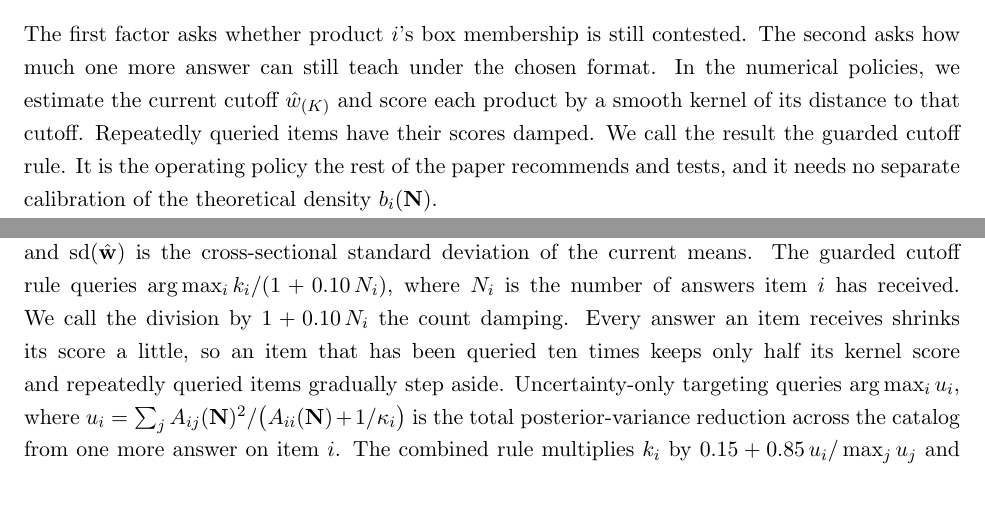
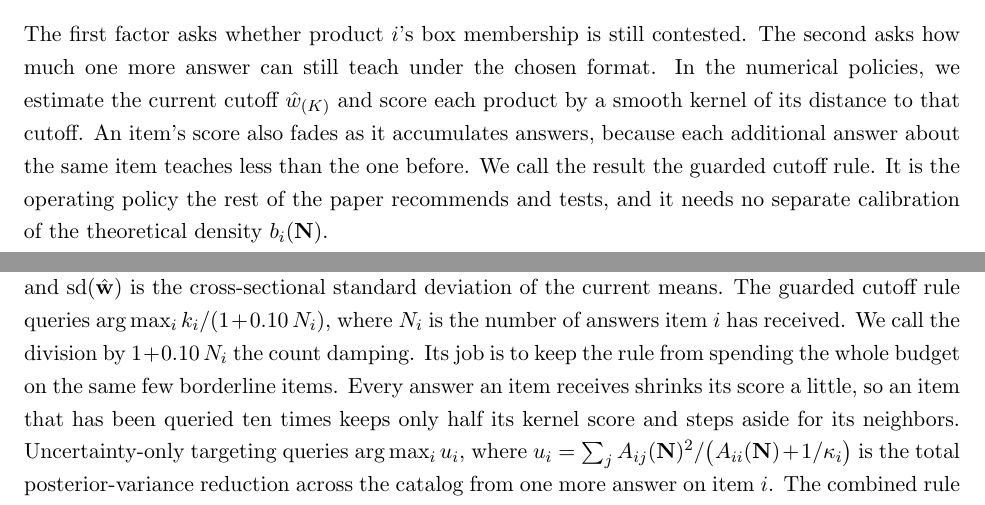
Before and after one commit to Hrj9499/retention-feedback-replication, a LaTeX paper (retention.tex): two parts of pages 19 and 22 of 48, joined at a grey line, cut so that both start at the same text. Compiled offline with pdfLaTeX.

Commit message:
Motivate count damping at both introduction points

```diff
--- a/retention.tex
+++ b/retention.tex
@@ -1181,8 +1181,9 @@ The first factor asks whether product \(i\)'s box membership is still
 contested. The second asks how much one more answer can still teach under
 the chosen format. In the numerical policies, we estimate the current cutoff \(\hat
 w_{(K)}\) and score each product by a smooth kernel of its distance to
-that cutoff. Repeatedly queried items have their scores damped. We call the result the
-guarded cutoff rule. It is the operating policy the rest of the paper
+that cutoff. An item's score also fades as it accumulates answers,
+because each additional answer about the same item teaches less than the
+one before. We call the result the guarded cutoff rule. It is the operating policy the rest of the paper
 recommends and tests, and it needs no separate calibration of the
 theoretical density \(b_i(\N)\).
 
@@ -1349,7 +1350,11 @@ k_i \;=\; 0.10+0.90\exp\!\big(-\big((\hat w_i-\hat c)/h\big)^2\big),
 \qquad
 h=\max\{\mathrm{med}(g_K),\,0.10\,\mathrm{sd}(\hat{\w}),\,0.08\},
 \]
-where \(g_K\) holds the two order-statistic gaps adjacent to the cutoff, \(\hat w_{(K-1)}-\hat w_{(K)}\) and \(\hat w_{(K)}-\hat w_{(K+1)}\), and \(\mathrm{sd}(\hat{\w})\) is the cross-sectional standard deviation of the current means. The guarded cutoff rule queries \(\arg\max_i k_i/(1+0.10\,N_i)\), where \(N_i\) is the number of answers item \(i\) has received. We call the division by \(1+0.10\,N_i\) the count damping. Every answer an item receives shrinks its score a little, so an item that has been queried ten times keeps only half its kernel score and repeatedly queried items gradually step aside. Uncertainty-only targeting queries \(\arg\max_i u_i\), where \(u_i=\sum_j A_{ij}(\N)^2/\big(A_{ii}(\N)+1/\kappa_i\big)\) is the total posterior-variance reduction across the catalog from one more answer on item \(i\). The combined rule multiplies \(k_i\) by \(0.15+0.85\,u_i/\max_j u_j\) and divides by \(1+0.05\,N_i\). The estimated marginal-value score is \(\kappa_i\sum_j k^0_j\,A_{ij}(\N)^2\), where \(k^0_j\) is the kernel score with the floor removed; under an independent prior this reduces to the product form of the proposition. All constants were chosen once during development and held fixed across every experiment, both priors, and all budgets. Proposition~\ref{prop:local-marginal} prices an answer as cutoff
+where \(g_K\) holds the two order-statistic gaps adjacent to the cutoff, \(\hat w_{(K-1)}-\hat w_{(K)}\) and \(\hat w_{(K)}-\hat w_{(K+1)}\), and \(\mathrm{sd}(\hat{\w})\) is the cross-sectional standard deviation of the current means. The guarded cutoff rule queries \(\arg\max_i k_i/(1+0.10\,N_i)\), where \(N_i\) is the number of answers item \(i\) has received. We call the division by \(1+0.10\,N_i\) the count damping. Its job is to
+keep the rule from spending the whole budget on the same few borderline
+items. Every answer an item receives shrinks its score a little, so an
+item that has been queried ten times keeps only half its kernel score
+and steps aside for its neighbors. Uncertainty-only targeting queries \(\arg\max_i u_i\), where \(u_i=\sum_j A_{ij}(\N)^2/\big(A_{ii}(\N)+1/\kappa_i\big)\) is the total posterior-variance reduction across the catalog from one more answer on item \(i\). The combined rule multiplies \(k_i\) by \(0.15+0.85\,u_i/\max_j u_j\) and divides by \(1+0.05\,N_i\). The estimated marginal-value score is \(\kappa_i\sum_j k^0_j\,A_{ij}(\N)^2\), where \(k^0_j\) is the kernel score with the floor removed; under an independent prior this reduces to the product form of the proposition. All constants were chosen once during development and held fixed across every experiment, both priors, and all budgets. Proposition~\ref{prop:local-marginal} prices an answer as cutoff
 relevance times how much there is still to learn about the item. The
 count damping is a shortcut for that second part. The more often an item
 has been asked about, the less one more answer can teach, so the raw
```
